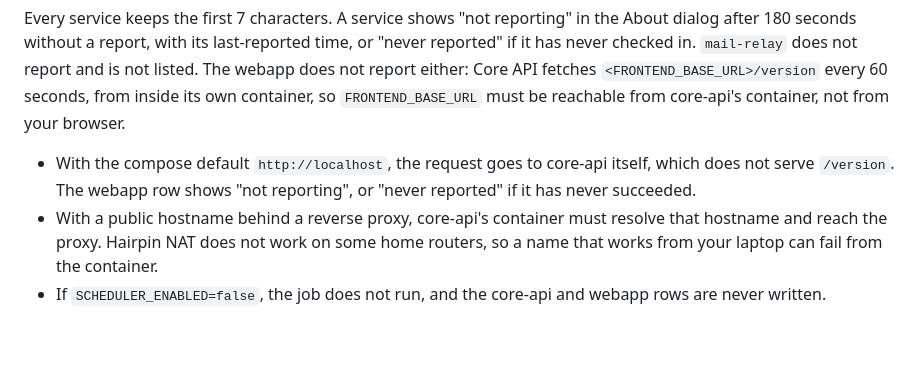
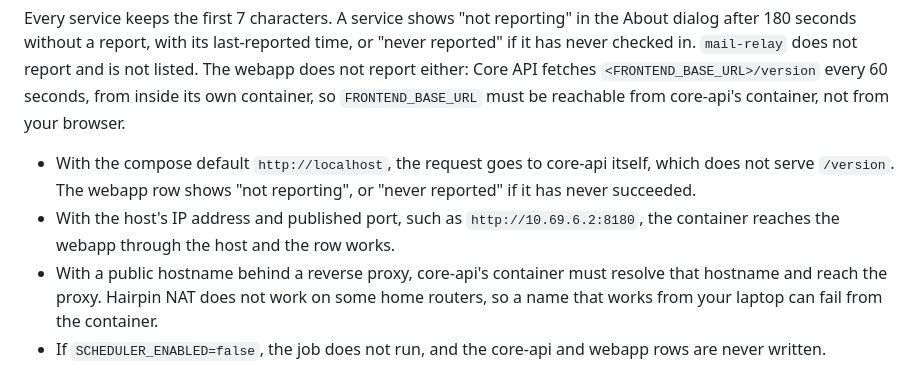
Before and after one commit to sschwetz/wattwise, a Markdown page: docs/operations.md, the part around the change. Rendered like a GitHub page; blank space fills up the shorter version.

Commit message:
docs: note that a host IP and port works for the webapp version check
Co-Authored-By: Claude Sonnet 5.5 <noreply@anthropic.com>

```diff
--- a/docs/operations.md
+++ b/docs/operations.md
@@ -257,6 +257,7 @@ GIT_COMMIT=$(git rev-parse HEAD) docker compose up -d --build
 Every service keeps the first 7 characters. A service shows "not reporting" in the About dialog after 180 seconds without a report, with its last-reported time, or "never reported" if it has never checked in. `mail-relay` does not report and is not listed. The webapp does not report either: Core API fetches `<FRONTEND_BASE_URL>/version` every 60 seconds, from inside its own container, so `FRONTEND_BASE_URL` must be reachable from core-api's container, not from your browser.
 
 - With the compose default `http://localhost`, the request goes to core-api itself, which does not serve `/version`. The webapp row shows "not reporting", or "never reported" if it has never succeeded.
+- With the host's IP address and published port, such as `http://10.69.6.2:8180`, the container reaches the webapp through the host and the row works.
 - With a public hostname behind a reverse proxy, core-api's container must resolve that hostname and reach the proxy. Hairpin NAT does not work on some home routers, so a name that works from your laptop can fail from the container.
 - If `SCHEDULER_ENABLED=false`, the job does not run, and the core-api and webapp rows are never written.
 
```
